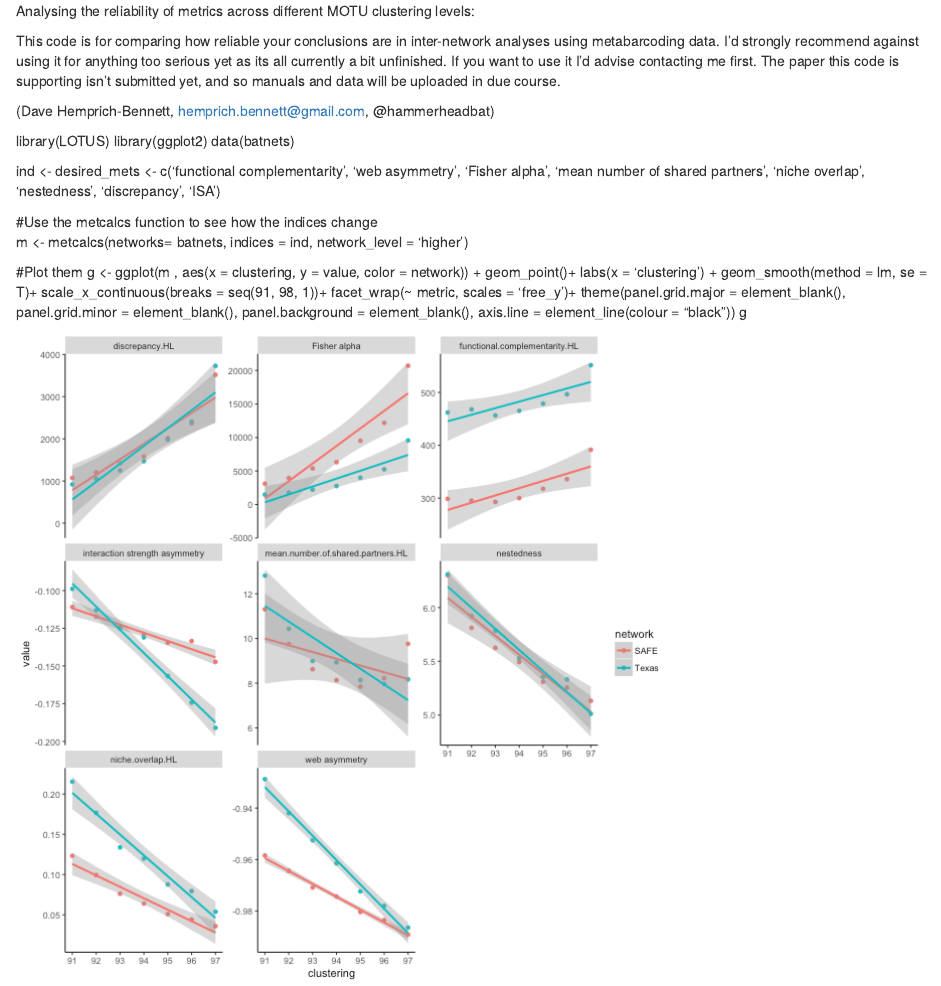
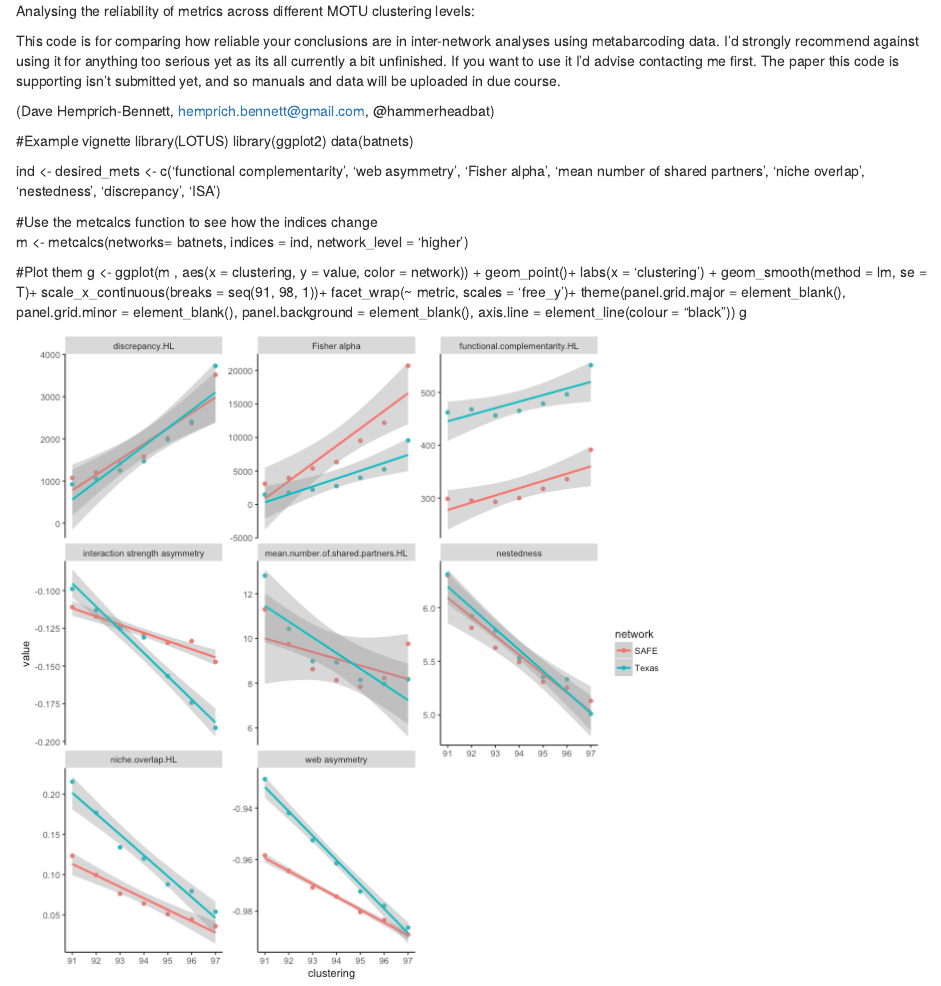
Before and after one commit to hemprichbennett/LOTUS, an R Markdown document (README.Rmd): the page in a window 1100 px wide, from its top. Rendered offline with R 4.5, knitr and Pandoc, with nearby package versions.

Commit message:
Added a title for the vignette

```diff
--- a/README.Rmd
+++ b/README.Rmd
@@ -4,6 +4,10 @@ This code is for comparing how reliable your conclusions are in inter-network an
 
 (Dave Hemprich-Bennett, hemprich.bennett@gmail.com, @hammerheadbat)
 
+
+
+
+#Example vignette
 library(LOTUS)
 library(ggplot2)
 data(batnets)
```
